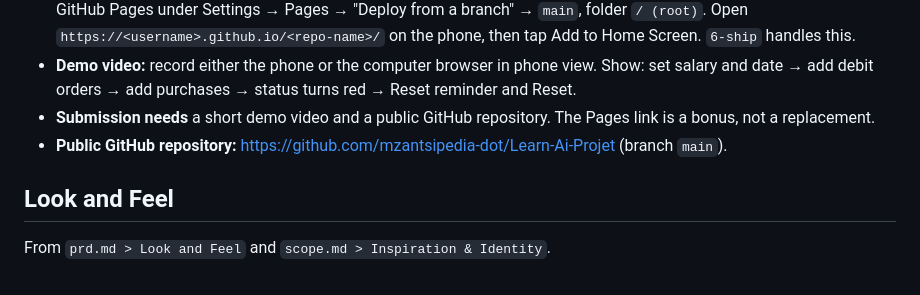
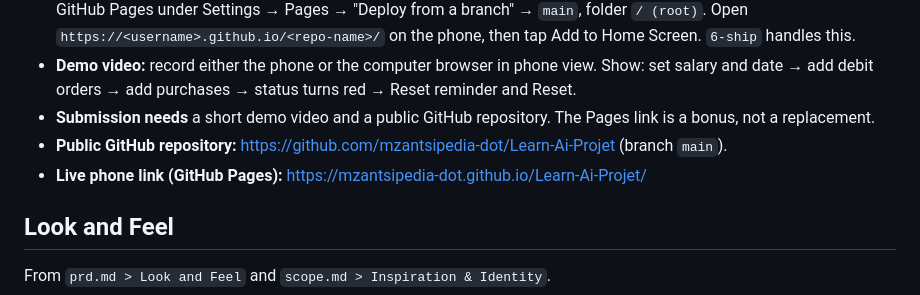
Before and after one commit to mzantsipedia-dot/Learn-Ai-Projet, a Markdown page: devpost/spec.md, the part around the change. GitHub-like rendering.

Commit message:
Record the GitHub Pages phone link in the spec
Co-Authored-By: Claude Opus 5.5 <noreply@anthropic.com>

```diff
--- a/devpost/spec.md
+++ b/devpost/spec.md
@@ -43,6 +43,7 @@ PRD ref: `prd.md > The Core Journey`.
 - **Demo video:** record either the phone or the computer browser in phone view. Show: set salary and date → add debit orders → add purchases → status turns red → Reset reminder and Reset.
 - **Submission needs** a short demo video and a public GitHub repository. The Pages link is a bonus, not a replacement.
 - **Public GitHub repository:** https://github.com/mzantsipedia-dot/Learn-Ai-Projet (branch `main`).
+- **Live phone link (GitHub Pages):** https://mzantsipedia-dot.github.io/Learn-Ai-Projet/
 
 ## Look and Feel
 From `prd.md > Look and Feel` and `scope.md > Inspiration & Identity`.
```
